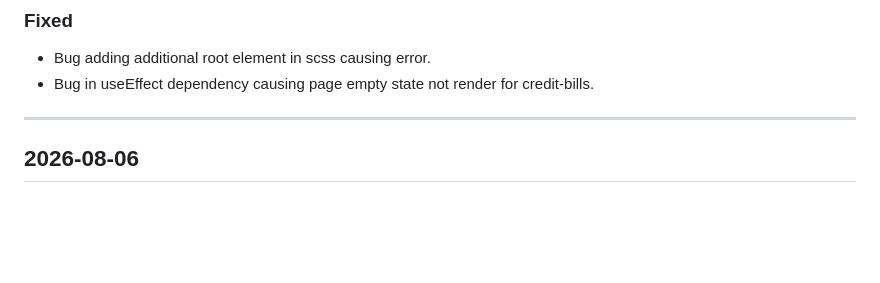
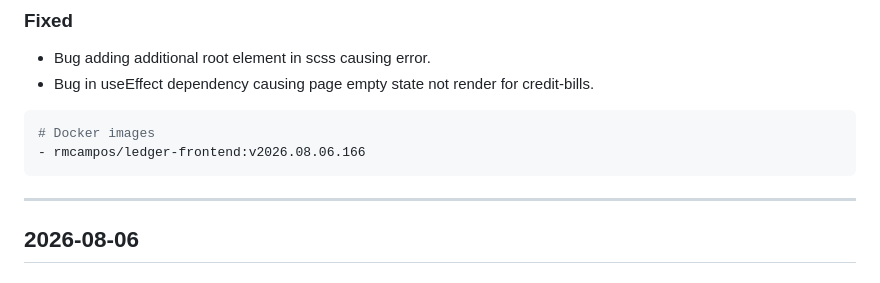
Before and after one commit to thermcampos/ledger-finance, a Markdown page: CHANGELOG.md, the part around the change. Drawn GitHub-style; blank space fills up the shorter version.

Commit message:
docs: update changelog with docker images

````diff
--- a/CHANGELOG.md
+++ b/CHANGELOG.md
@@ -17,6 +17,11 @@ and this project adheres to [Semantic Versioning](https://semver.org/spec/v2.0.0
 ### Fixed
 - Bug adding additional root element in scss causing error.
 - Bug in useEffect dependency causing page empty state not render for credit-bills.
+
+```bash
+# Docker images
+- rmcampos/ledger-frontend:v2026.08.06.166
+```
 
 ---
 
````
